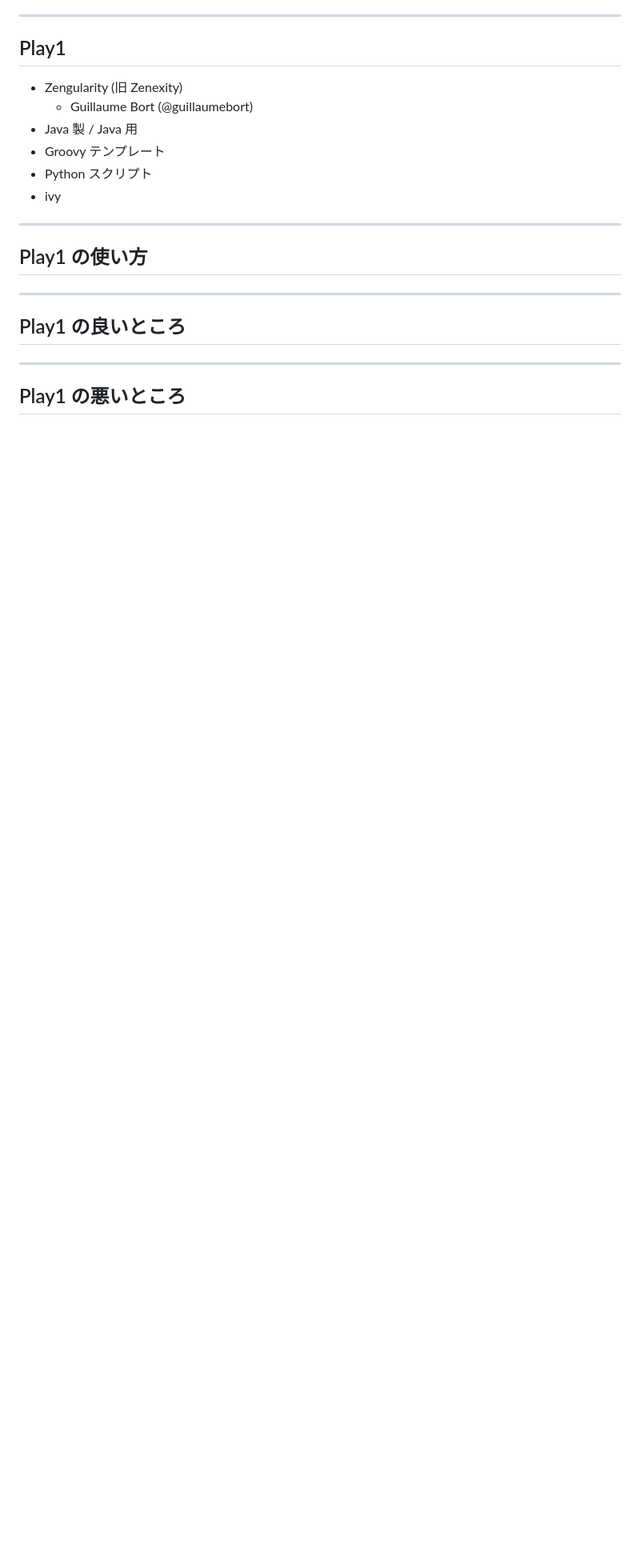
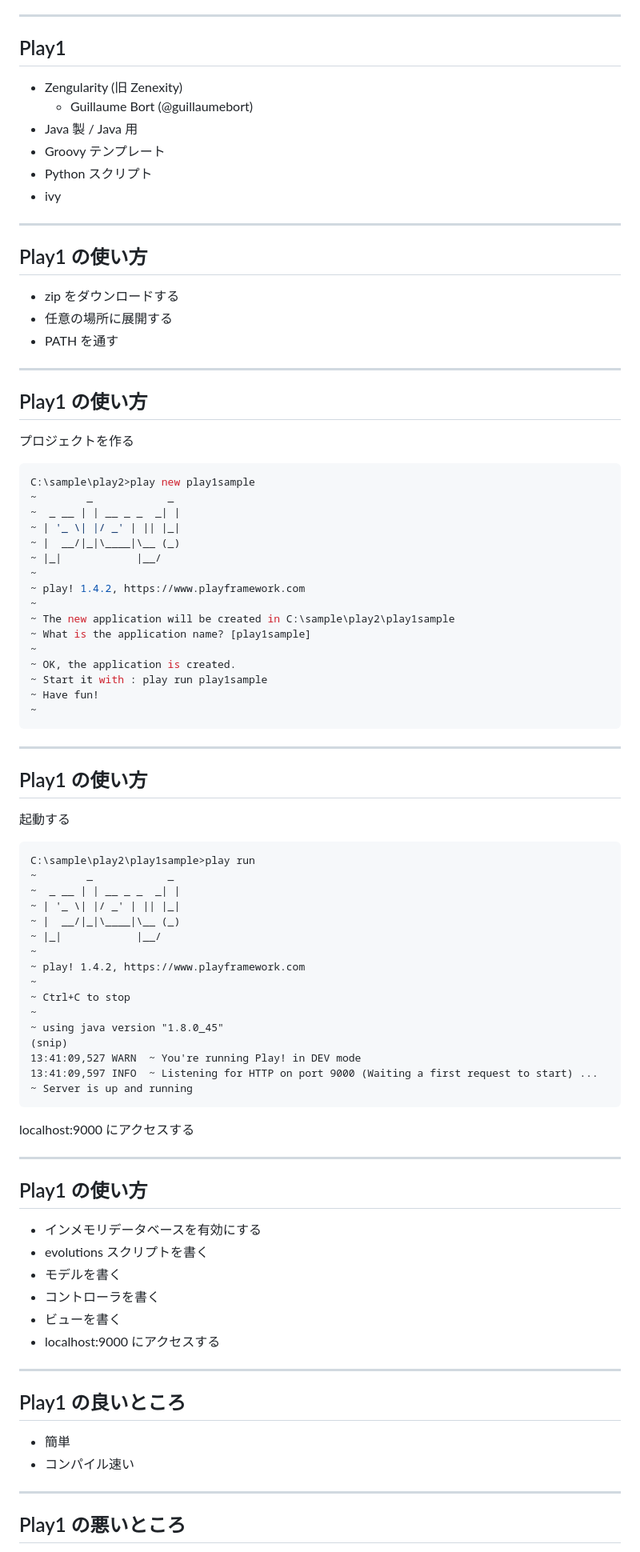
Before and after one commit to garbagetown/slides, a Markdown page: md/play2.md, the part around the change printed below. Shown: that part at 80% size. Rendered like a GitHub page; blank space fills up the shorter version.

````diff
--- a/md/play2.md
+++ b/md/play2.md
@@ -247,9 +247,68 @@ Spring Boot
 
 ---
 ## Play1 の使い方
+- zip をダウンロードする
+- 任意の場所に展開する
+- PATH を通す
+
+---
+## Play1 の使い方
+プロジェクトを作る
+```sh
+C:\sample\play2>play new play1sample
+~        _            _
+~  _ __ | | __ _ _  _| |
+~ | '_ \| |/ _' | || |_|
+~ |  __/|_|\____|\__ (_)
+~ |_|            |__/
+~
+~ play! 1.4.2, https://www.playframework.com
+~
+~ The new application will be created in C:\sample\play2\play1sample
+~ What is the application name? [play1sample]
+~
+~ OK, the application is created.
+~ Start it with : play run play1sample
+~ Have fun!
+~
+```
+
+---
+## Play1 の使い方
+起動する
+```
+C:\sample\play2\play1sample>play run
+~        _            _
+~  _ __ | | __ _ _  _| |
+~ | '_ \| |/ _' | || |_|
+~ |  __/|_|\____|\__ (_)
+~ |_|            |__/
+~
+~ play! 1.4.2, https://www.playframework.com
+~
+~ Ctrl+C to stop
+~
+~ using java version "1.8.0_45"
+(snip)
+13:41:09,527 WARN  ~ You're running Play! in DEV mode
+13:41:09,597 INFO  ~ Listening for HTTP on port 9000 (Waiting a first request to start) ...
+~ Server is up and running
+```
+localhost:9000 にアクセスする
+
+---
+## Play1 の使い方
+- インメモリデータベースを有効にする
+- evolutions スクリプトを書く
+- モデルを書く
+- コントローラを書く
+- ビューを書く
+- localhost:9000 にアクセスする
 
 ---
 ## Play1 の良いところ
+- 簡単
+- コンパイル速い
 
 ---
 ## Play1 の悪いところ
````
Also changed, not shown: other parts of md/play2.md (+39 -1 lines), img/play2_001.jpg (added).
